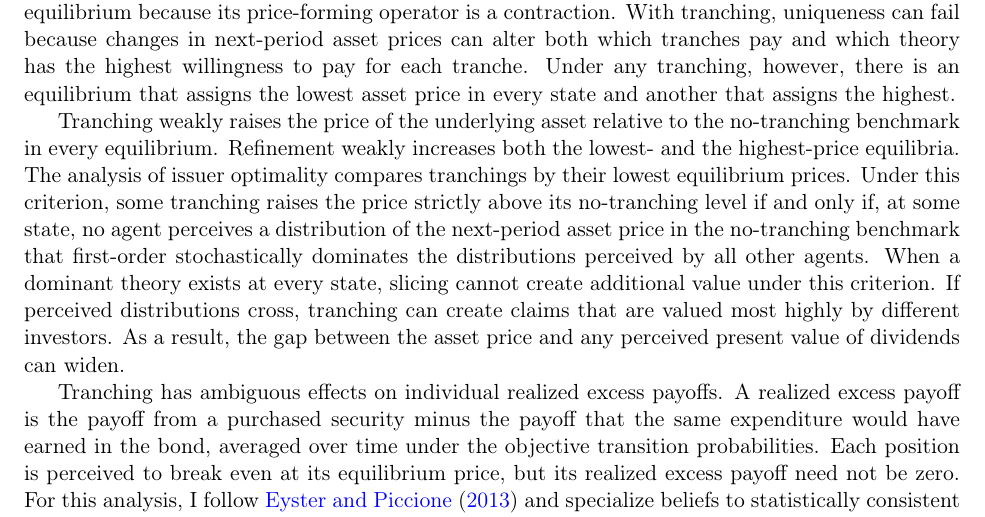
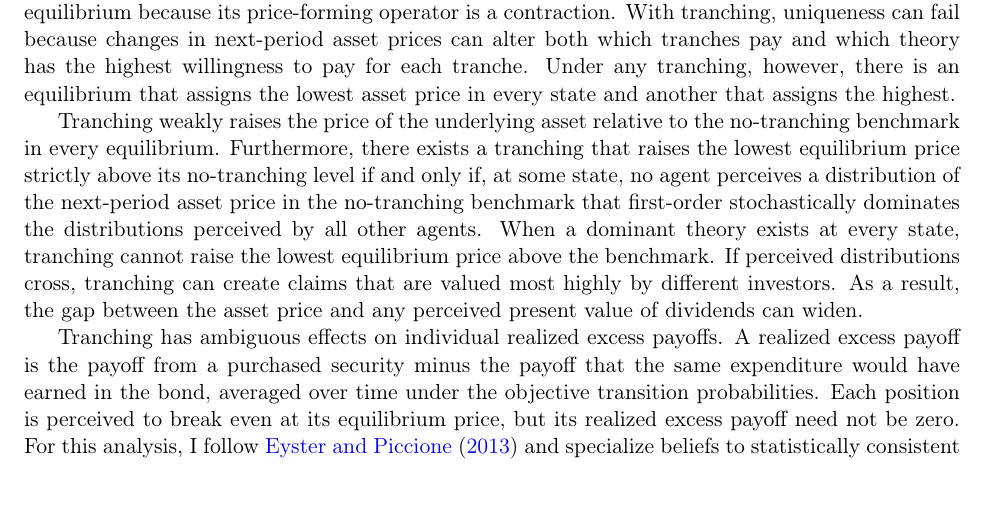
Before and after one commit to oliverpardo1979/Asset-value-and-securitization-under-heterogeneous-beliefs-anew, a LaTeX paper (main.tex): part of page 2 of 39, cut so that both start at the same text, the shorter picture padded with empty space. Compiled offline with pdfLaTeX.

Commit message:
Simplify introduction price-results paragraph as approved

```diff
--- a/main.tex
+++ b/main.tex
@@ -48,7 +48,7 @@ The paper formalizes this mechanism by allowing risk-neutral investors with a fi
 
 The equilibrium price conditions rest on three assumptions. First, only owners of the long-term asset can issue ABS. Second, short positions in both the asset and the ABS are bounded. Third, one-period bonds are in infinite supply, so investors can borrow freely at the market interest rate. Because the long-term asset is in finite supply, the first two assumptions make the supply of ABS finite. Free borrowing, in turn, implies that each ABS is priced at the willingness to pay of the investor who is most optimistic about its next payout. The no-tranching benchmark has a unique equilibrium because its price-forming operator is a contraction. With tranching, uniqueness can fail because changes in next-period asset prices can alter both which tranches pay and which theory has the highest willingness to pay for each tranche. Under any tranching, however, there is an equilibrium that assigns the lowest asset price in every state and another that assigns the highest.
 
-Tranching weakly raises the price of the underlying asset relative to the no-tranching benchmark in every equilibrium. Refinement weakly increases both the lowest- and the highest-price equilibria. The analysis of issuer optimality compares tranchings by their lowest equilibrium prices. Under this criterion, some tranching raises the price strictly above its no-tranching level if and only if, at some state, no agent perceives a distribution of the next-period asset price in the no-tranching benchmark that first-order stochastically dominates the distributions perceived by all other agents. When a dominant theory exists at every state, slicing cannot create additional value under this criterion. If perceived distributions cross, tranching can create claims that are valued most highly by different investors. As a result, the gap between the asset price and any perceived present value of dividends can widen.
+Tranching weakly raises the price of the underlying asset relative to the no-tranching benchmark in every equilibrium. Furthermore, there exists a tranching that raises the lowest equilibrium price strictly above its no-tranching level if and only if, at some state, no agent perceives a distribution of the next-period asset price in the no-tranching benchmark that first-order stochastically dominates the distributions perceived by all other agents. When a dominant theory exists at every state, tranching cannot raise the lowest equilibrium price above the benchmark. If perceived distributions cross, tranching can create claims that are valued most highly by different investors. As a result, the gap between the asset price and any perceived present value of dividends can widen.
 
 Tranching has ambiguous effects on individual realized excess payoffs. A realized excess payoff is the payoff from a purchased security minus the payoff that the same expenditure would have earned in the bond, averaged over time under the objective transition probabilities. Each position is perceived to break even at its equilibrium price, but its realized excess payoff need not be zero. For this analysis, I follow \cite{EysterPiccione2014} and specialize beliefs to statistically consistent theories that may coarsen the state space. Securitization can transfer underperforming claims across investors: it may lower some investors' realized excess payoffs without raising anyone else's, but it can also make an investor's realized excess payoff less negative by shifting worse claims to someone else. At the aggregate level, the sum of realized excess payoffs from unit tranche purchases is nonpositive in every equilibrium and weakly decreases under refinement for both the lowest- and highest-price equilibria.
 
```
Also changed, not shown: response_letter_R2.tex (+1 -1 lines).
